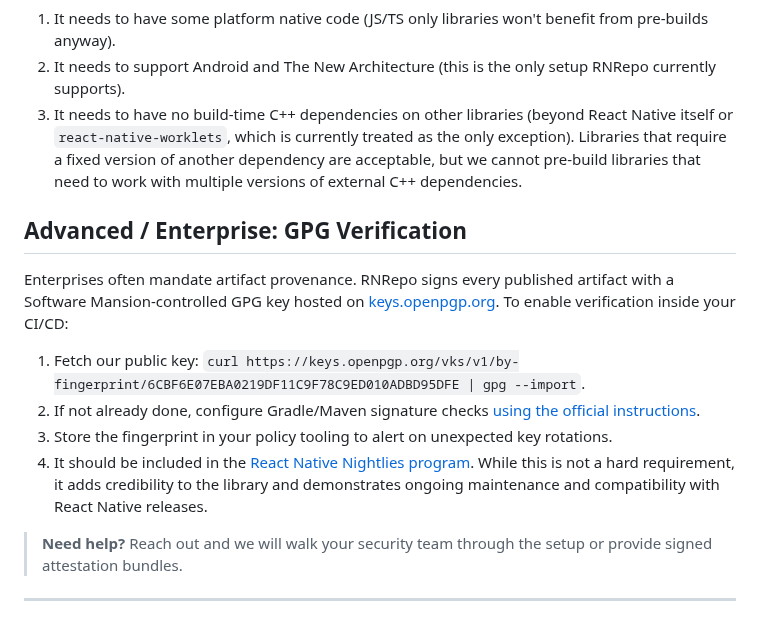
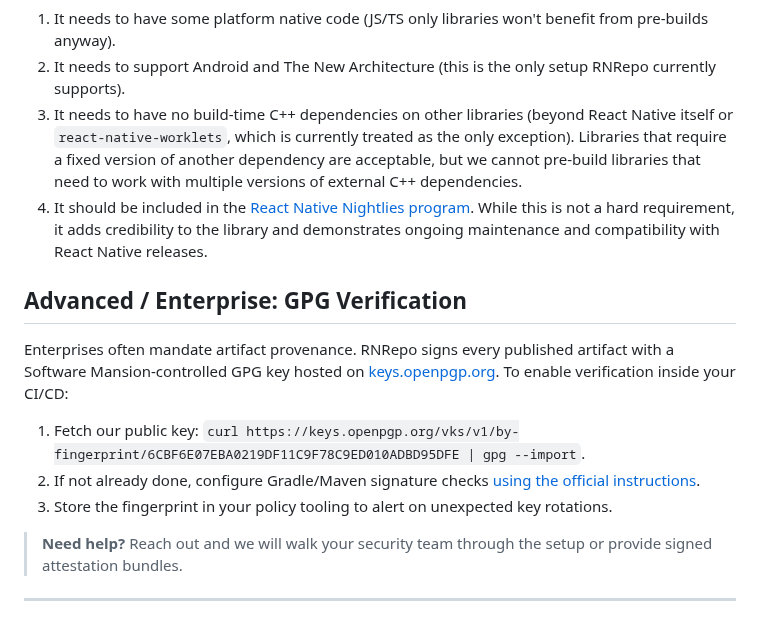
Before and after one commit to software-mansion/rnrepo, a Markdown page: README.md, the part around the change. GitHub-like rendering.

Commit message:
Requirement for RN Nightlies should be in "adding new libraries" and not on "enterprise setup" list

```diff
--- a/README.md
+++ b/README.md
@@ -128,6 +128,7 @@ If you'd like us to add a specific library or React Native version, you can subm
 1. It needs to have some platform native code (JS/TS only libraries won't benefit from pre-builds anyway).
 2. It needs to support Android and The New Architecture (this is the only setup RNRepo currently supports).
 3. It needs to have no build-time C++ dependencies on other libraries (beyond React Native itself or `react-native-worklets`, which is currently treated as the only exception). Libraries that require a fixed version of another dependency are acceptable, but we cannot pre-build libraries that need to work with multiple versions of external C++ dependencies.
+4. It should be included in the [React Native Nightlies program](https://github.com/react-native-community/nightly-tests). While this is not a hard requirement, it adds credibility to the library and demonstrates ongoing maintenance and compatibility with React Native releases.
 
 ## Advanced / Enterprise: GPG Verification
 
@@ -136,7 +137,6 @@ Enterprises often mandate artifact provenance. RNRepo signs every published arti
 1. Fetch our public key: `curl https://keys.openpgp.org/vks/v1/by-fingerprint/6CBF6E07EBA0219DF11C9F78C9ED010ADBD95DFE | gpg --import`.
 2. If not already done, configure Gradle/Maven signature checks [using the official instructions](https://developer.android.com/build/dependency-verification).
 3. Store the fingerprint in your policy tooling to alert on unexpected key rotations.
-4. It should be included in the [React Native Nightlies program](https://github.com/react-native-community/nightly-tests). While this is not a hard requirement, it adds credibility to the library and demonstrates ongoing maintenance and compatibility with React Native releases.
 
 > **Need help?** Reach out and we will walk your security team through the setup or provide signed attestation bundles.
 
```
